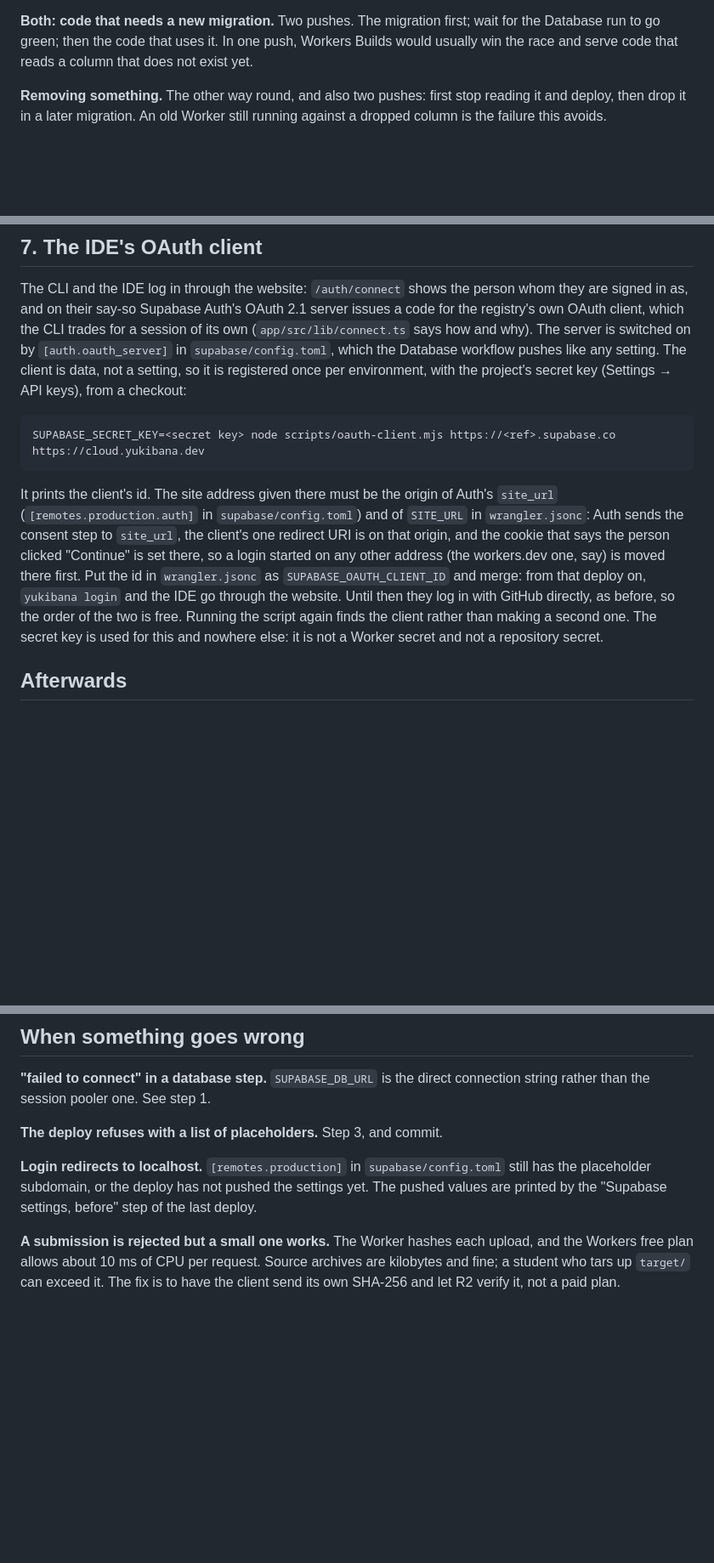
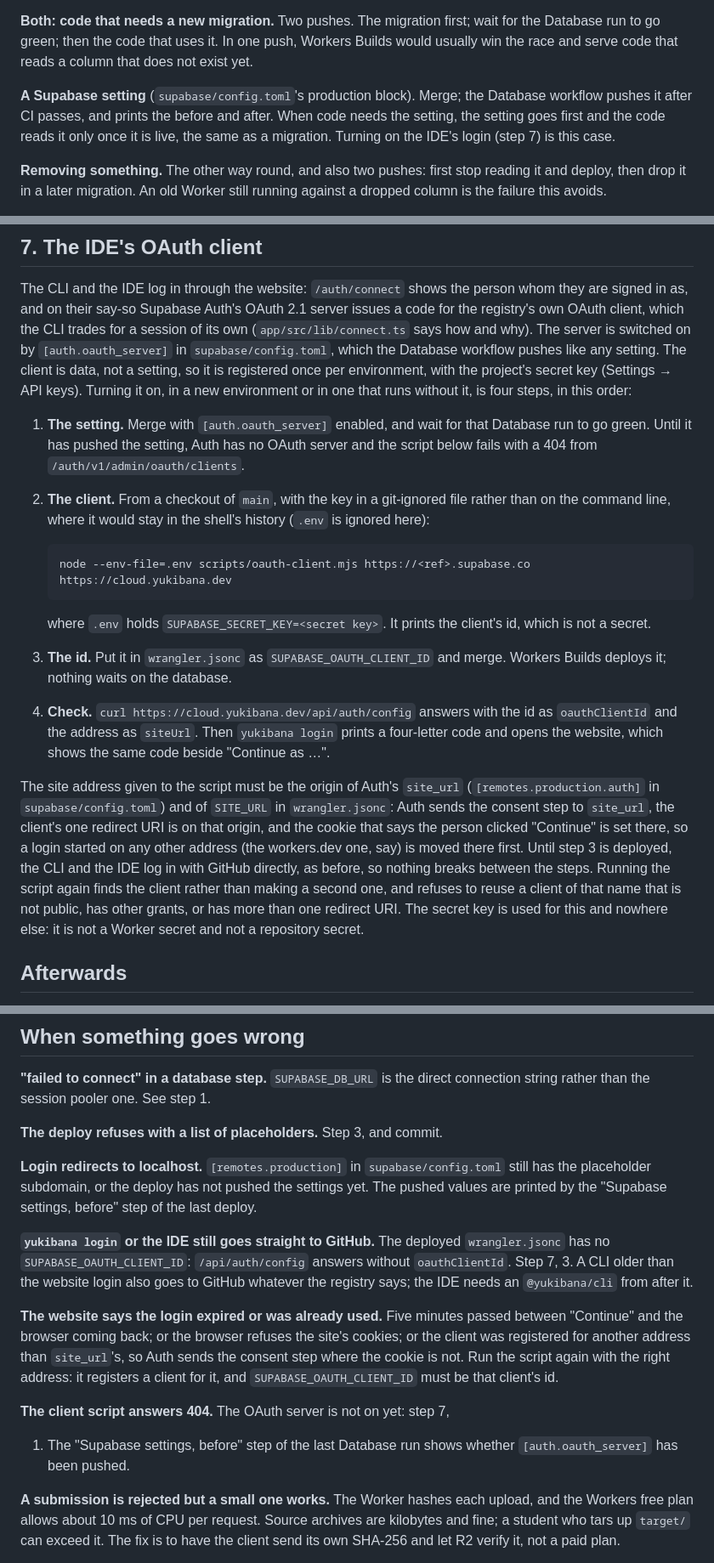
Before and after one commit to tothambrus11/yukibana-cloud, a Markdown page: docs/deploy.md, 3 parts joined by grey strips. Shown at 85% size. Rendered like a GitHub page; blank space fills up the shorter version.

Commit message:
Document turning on the website login, step by step
The deploy guide said the client registration and the client id could
come in any order, but the registration only works once a Database run has
pushed [auth.oauth_server]. Spell out the four steps in order, keep the
secret key out of shell history, say how to check it is live, add the
failures to look for, and note that SITE_URL is the environment's own and
that Supabase settings are a kind of change of their own.

Co-Authored-By: Claude Opus 5.5 <noreply@anthropic.com>

````diff
--- a/docs/deploy.md
+++ b/docs/deploy.md
@@ -69,6 +69,12 @@ pending" step in its log is the record of which files ran.
 wait for the Database run to go green; then the code that uses it. In one
 push, Workers Builds would usually win the race and serve code that reads a
 column that does not exist yet.
+
+**A Supabase setting** (`supabase/config.toml`'s production block). Merge;
+the Database workflow pushes it after CI passes, and prints the before and
+after. When code needs the setting, the setting goes first and the code reads
+it only once it is live, the same as a migration. Turning on the IDE's login
+(step 7) is this case.
 
 **Removing something.** The other way round, and also two pushes: first
 stop reading it and deploy, then drop it in a later migration. An old
@@ -314,23 +324,41 @@ trades for a session of its own (`app/src/lib/connect.ts` says how and why).
 The server is switched on by `[auth.oauth_server]` in `supabase/config.toml`,
 which the Database workflow pushes like any setting. The client is data,
 not a setting, so it is registered once per environment, with the project's
-secret key (Settings → API keys), from a checkout:
+secret key (Settings → API keys). Turning it on, in a new environment or in
+one that runs without it, is four steps, in this order:
 
-```bash
-SUPABASE_SECRET_KEY=<secret key> node scripts/oauth-client.mjs https://<ref>.supabase.co https://cloud.yukibana.dev
-```
+1. **The setting.** Merge with `[auth.oauth_server]` enabled, and wait for
+   that Database run to go green. Until it has pushed the setting, Auth has
+   no OAuth server and the script below fails with a 404 from
+   `/auth/v1/admin/oauth/clients`.
+2. **The client.** From a checkout of `main`, with the key in a git-ignored
+   file rather than on the command line, where it would stay in the shell's
+   history (`.env` is ignored here):
 
-It prints the client's id. The site address given there must be the
+   ```bash
+   node --env-file=.env scripts/oauth-client.mjs https://<ref>.supabase.co https://cloud.yukibana.dev
+   ```
+
+   where `.env` holds `SUPABASE_SECRET_KEY=<secret key>`. It prints the
+   client's id, which is not a secret.
+3. **The id.** Put it in `wrangler.jsonc` as `SUPABASE_OAUTH_CLIENT_ID` and
+   merge. Workers Builds deploys it; nothing waits on the database.
+4. **Check.** `curl https://cloud.yukibana.dev/api/auth/config` answers with
+   the id as `oauthClientId` and the address as `siteUrl`. Then `yukibana
+   login` prints a four-letter code and opens the website, which shows the
+   same code beside "Continue as …".
+
+The site address given to the script must be the
 origin of Auth's `site_url` (`[remotes.production.auth]` in
 `supabase/config.toml`) and of `SITE_URL` in `wrangler.jsonc`: Auth sends
 the consent step to `site_url`, the client's one redirect URI is on that
 origin, and the cookie that says the person clicked "Continue" is set
 there, so a login started on any other address (the workers.dev one, say)
-is moved there first. Put the id in `wrangler.jsonc` as
-`SUPABASE_OAUTH_CLIENT_ID` and merge: from that deploy on, `yukibana login`
-and the IDE go through the website. Until then they log in with GitHub
-directly, as before, so the order of the two is free. Running the script
-again finds the client rather than making a second one. The secret key is
+is moved there first. Until step 3 is deployed, the CLI and the IDE log in
+with GitHub directly, as before, so nothing breaks between the steps.
+Running the script again finds the client rather than making a second one,
+and refuses to reuse a client of that name that is not public, has other
+grants, or has more than one redirect URI. The secret key is
 used for this and nowhere else: it is not a Worker secret and not a
 repository secret.
 
@@ -360,6 +388,23 @@ connection string rather than the session pooler one. See step 1.
 not pushed the settings yet. The pushed values are printed by the "Supabase
 settings, before" step of the last deploy.
 
+**`yukibana login` or the IDE still goes straight to GitHub.** The deployed
+`wrangler.jsonc` has no `SUPABASE_OAUTH_CLIENT_ID`: `/api/auth/config`
+answers without `oauthClientId`. Step 7, 3. A CLI older than the website
+login also goes to GitHub whatever the registry says; the IDE needs an
+`@yukibana/cli` from after it.
+
+**The website says the login expired or was already used.** Five minutes
+passed between "Continue" and the browser coming back; or the browser
+refuses the site's cookies; or the client was registered for another
+address than `site_url`'s, so Auth sends the consent step where the cookie
+is not. Run the script again with the right address: it registers a client
+for it, and `SUPABASE_OAUTH_CLIENT_ID` must be that client's id.
+
+**The client script answers 404.** The OAuth server is not on yet: step 7,
+1. The "Supabase settings, before" step of the last Database run shows
+whether `[auth.oauth_server]` has been pushed.
+
 **A submission is rejected but a small one works.** The Worker hashes each
 upload, and the Workers free plan allows about 10 ms of CPU per request.
 Source archives are kilobytes and fine; a student who tars up `target/` can
````
Also changed, not shown: other parts of docs/deploy.md (+4 -0 lines).
